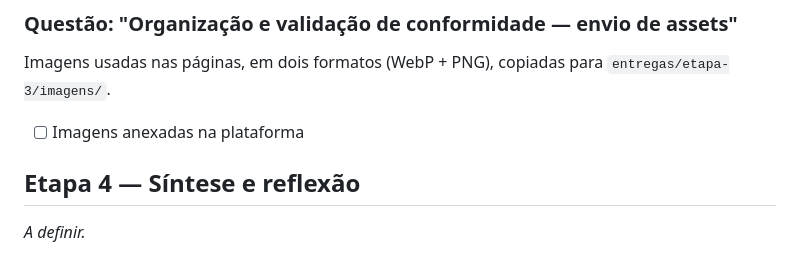
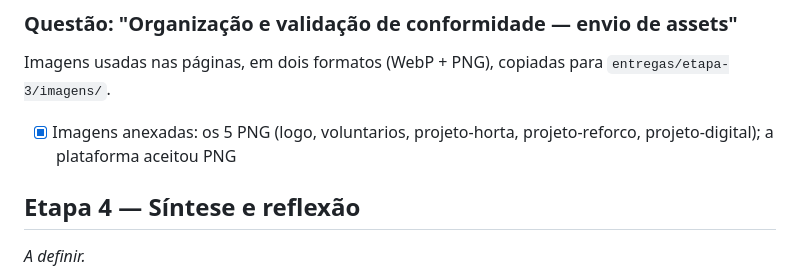
Before and after one commit to matheuscssouza/ong-plataforma-frontend, a Markdown page: ENTREGAS.md, the part around the change. Rendered like a GitHub page.

Commit message:
docs: registra envio das imagens da etapa 3

```diff
--- a/ENTREGAS.md
+++ b/ENTREGAS.md
@@ -71,7 +71,7 @@ Texto em [`docs/etapa-3-formulario.md`](docs/etapa-3-formulario.md), seção "Va
 ### Questão: "Organização e validação de conformidade — envio de assets"
 Imagens usadas nas páginas, em dois formatos (WebP + PNG), copiadas para `entregas/etapa-3/imagens/`.
 
-- [ ] Imagens anexadas na plataforma
+- [x] Imagens anexadas: os 5 PNG (logo, voluntarios, projeto-horta, projeto-reforco, projeto-digital); a plataforma aceitou PNG
 
 ## Etapa 4 — Síntese e reflexão
 
```
